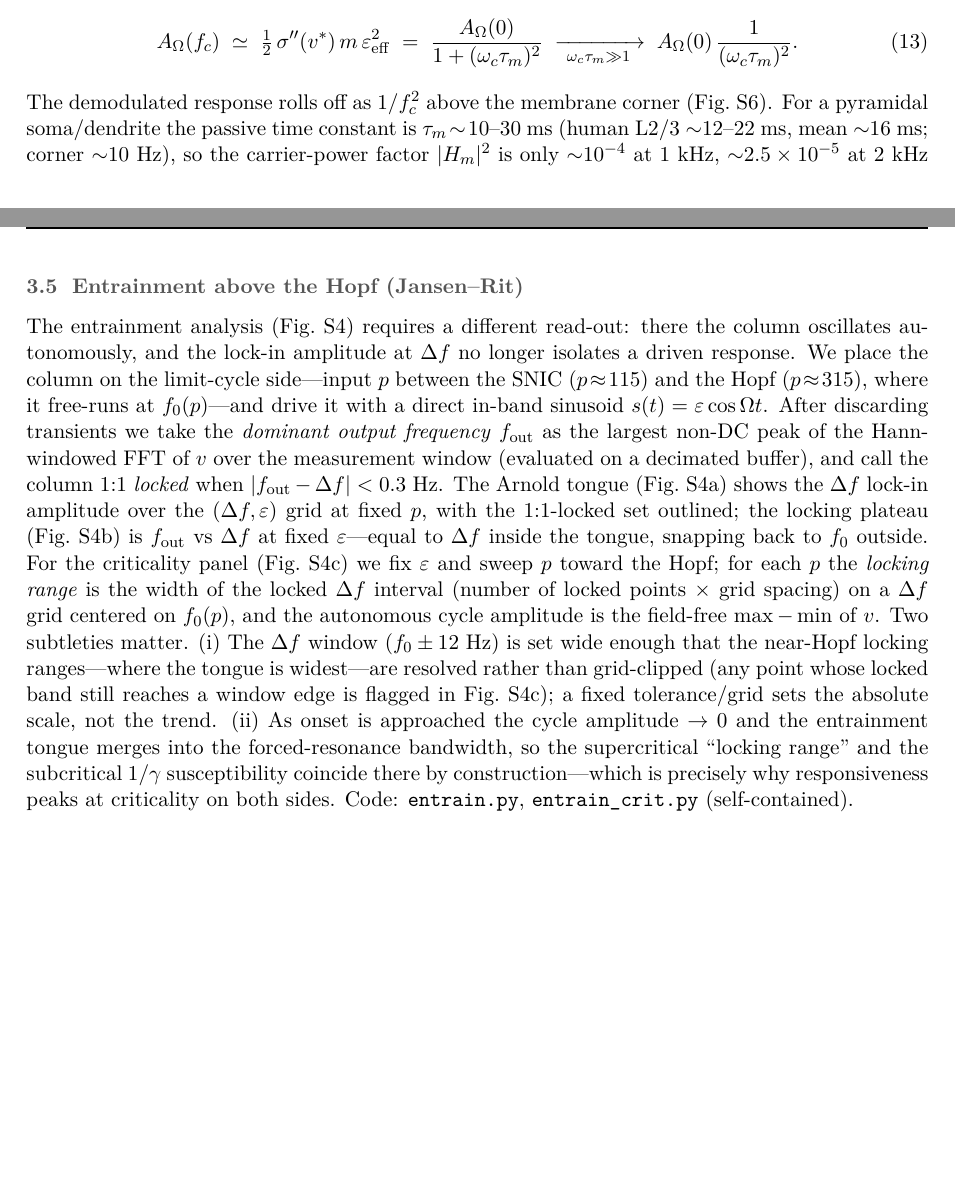
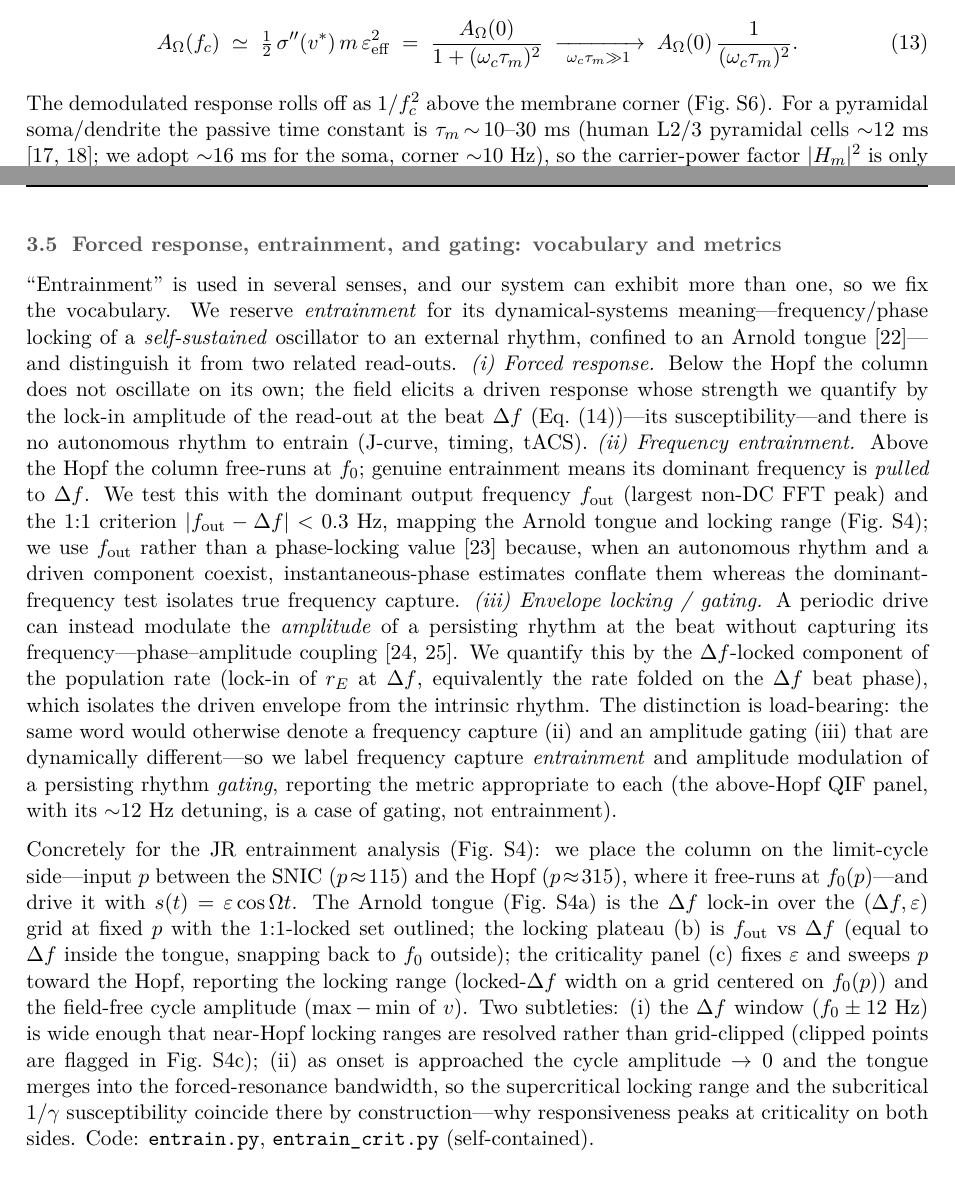
Before and after one commit to giulioruffini/TI-demodulation-paper, a LaTeX document (TN0484_envelope_demodulation.tex, which reads references.bib): two parts of pages 7 and 11 of 31 before the commit and two parts of pages 7 and 11 of 32 after it, joined at a grey line, cut so that both start at the same text, the shorter picture padded with empty space. Compiled offline with pdfLaTeX.

Commit message:
Add membrane-tau citation (Eyal/Deitcher) + entrainment-vocabulary Methods paragraph
- Membrane time constant (load-bearing kHz number): cited Deitcher 2017 (tau_m~12 ms human
  L2/3) + Eyal 2016; softened to '~12 ms; we adopt ~16 ms for the soma', dropped the
  unsupported ~22 ms. +6 bib entries.
- New Methods subsection 'Forced response, entrainment, and gating: vocabulary and metrics':
  maps the three senses of 'entrainment' to three metrics -- forced response (lock-in/
  susceptibility), frequency entrainment (f_out, Arnold tongue), gating/PAC (Df-locked
  amplitude). Reserves 'entrainment' for frequency capture and 'gating' for amplitude
  modulation, self-consistent with the QIF panel-(d) relabel. Cites pikovsky2001,
  lachaux1999, canolty2010, tort2010. Build clean (bibtex): 32 pp, 0 undefined.

Co-Authored-By: Claude Opus 4.8 (1M context) <noreply@anthropic.com>

```diff
--- a/TN0484_envelope_demodulation.tex
+++ b/TN0484_envelope_demodulation.tex
@@ -427,8 +427,8 @@ A_\Omega(0)\,\frac{1}{(\omega_c\tau_m)^2}.
 \end{equation}
 The demodulated response rolls off as $1/f_c^2$ above the membrane corner
 (Fig.~\ref{fig:khz}). For a pyramidal soma/dendrite the passive time constant is
-$\tau_m\!\sim\!10$--$30$~ms (human L2/3 $\sim$12--22~ms, mean $\sim$16~ms; corner
-$\sim$10~Hz), so the carrier-power factor $|H_m|^2$ is only $\sim$$10^{-4}$ at
+$\tau_m\!\sim\!10$--$30$~ms (human L2/3 pyramidal cells $\sim$12~ms
+\cite{deitcher2017,eyal2016}; we adopt $\sim$16~ms for the soma, corner $\sim$10~Hz), so the carrier-power factor $|H_m|^2$ is only $\sim$$10^{-4}$ at
 1~kHz, $\sim$$2.5\times10^{-5}$ at 2~kHz and $\sim$$10^{-6}$ at 10~kHz. Passive
 somatic demodulation is therefore negligible at TI's kHz carriers---a four- to
 six-order-of-magnitude suppression.
@@ -629,32 +629,51 @@ rate for Fig.~\ref{fig:timing}) or a direct in-band sinusoid $s(t)=\varepsilon\c
 lock-in of $v$ at $\Delta f$. Code: \texttt{jr\_jsweep\_engine.py},
 \texttt{timing\_not\_rate.py}, \texttt{tacs\_jsweep.py} (self-contained).
 
-\subsection{Entrainment above the Hopf (Jansen--Rit)}
-The entrainment analysis (Fig.~\ref{fig:entrain}) requires a different read-out:
-there the column oscillates autonomously, and the lock-in amplitude at $\Delta f$ no
-longer isolates a driven response. We place the column on the limit-cycle side---input
-$p$ between the SNIC ($p\!\approx\!115$) and the Hopf ($p\!\approx\!315$), where it
-free-runs at $f_0(p)$---and drive it with a direct in-band sinusoid
-$s(t)=\varepsilon\cos\Omega t$. After discarding transients we take the \emph{dominant
-output frequency} $f_{\rm out}$ as the largest non-DC peak of the Hann-windowed FFT of
-$v$ over the measurement window (evaluated on a decimated buffer), and call the column
-$1{:}1$ \emph{locked} when $|f_{\rm out}-\Delta f|<0.3$~Hz. The Arnold tongue
-(Fig.~\ref{fig:entrain}a) shows the $\Delta f$ lock-in amplitude over the
-$(\Delta f,\varepsilon)$ grid at fixed $p$, with the $1{:}1$-locked set outlined; the
-locking plateau (Fig.~\ref{fig:entrain}b) is $f_{\rm out}$ vs $\Delta f$ at
-fixed $\varepsilon$---equal to $\Delta f$ inside the tongue, snapping back to $f_0$
-outside. For the criticality panel (Fig.~\ref{fig:entrain}c) we fix $\varepsilon$ and
-sweep $p$ toward the Hopf; for each $p$ the \emph{locking range} is the width of the
-locked $\Delta f$ interval (number of locked points $\times$ grid spacing) on a $\Delta
-f$ grid centered on $f_0(p)$, and the autonomous cycle amplitude is the field-free
-$\max-\min$ of $v$. Two subtleties matter. (i)~The $\Delta f$ window
-($f_0\pm12$~Hz) is set wide enough that the near-Hopf locking ranges---where the tongue
-is widest---are resolved rather than grid-clipped (any point whose locked band still
-reaches a window edge is flagged in Fig.~\ref{fig:entrain}c); a fixed tolerance/grid sets
-the absolute scale, not the trend. (ii)~As onset is approached the cycle amplitude $\to0$ and the
-entrainment tongue merges into the forced-resonance bandwidth, so the supercritical
-``locking range'' and the subcritical $1/\gamma$ susceptibility coincide there by
-construction---which is precisely why responsiveness peaks at criticality on both sides.
+\subsection{Forced response, entrainment, and gating: vocabulary and metrics}\label{sec:vocab}
+``Entrainment'' is used in several senses, and our system can exhibit more than one, so
+we fix the vocabulary. We reserve \emph{entrainment} for its dynamical-systems
+meaning---frequency/phase locking of a \emph{self-sustained} oscillator to an external
+rhythm, confined to an Arnold tongue \cite{pikovsky2001}---and distinguish it from two
+related read-outs.
+\emph{(i) Forced response.} Below the Hopf the column does not oscillate on its own; the
+field elicits a driven response whose strength we quantify by the lock-in amplitude of
+the read-out at the beat $\Delta f$ (Eq.~\eqref{eq:lockin})---its susceptibility---and
+there is no autonomous rhythm to entrain (J-curve, timing, tACS).
+\emph{(ii) Frequency entrainment.} Above the Hopf the column free-runs at $f_0$; genuine
+entrainment means its dominant frequency is \emph{pulled} to $\Delta f$. We test this with
+the dominant output frequency $f_{\rm out}$ (largest non-DC FFT peak) and the $1{:}1$
+criterion $|f_{\rm out}-\Delta f|<0.3$~Hz, mapping the Arnold tongue and locking range
+(Fig.~\ref{fig:entrain}); we use $f_{\rm out}$ rather than a phase-locking value
+\cite{lachaux1999} because, when an autonomous rhythm and a driven component coexist,
+instantaneous-phase estimates conflate them whereas the dominant-frequency test isolates
+true frequency capture.
+\emph{(iii) Envelope locking / gating.} A periodic drive can instead modulate the
+\emph{amplitude} of a persisting rhythm at the beat without capturing its
+frequency---phase--amplitude coupling \cite{canolty2010,tort2010}. We quantify this by
+the $\Delta f$-locked component of the population rate (lock-in of $r_E$ at $\Delta f$,
+equivalently the rate folded on the $\Delta f$ beat phase), which isolates the driven
+envelope from the intrinsic rhythm. The distinction is load-bearing: the same word would
+otherwise denote a frequency capture (ii) and an amplitude gating (iii) that are
+dynamically different---so we label frequency capture \emph{entrainment} and amplitude
+modulation of a persisting rhythm \emph{gating}, reporting the metric appropriate to each
+(the above-Hopf QIF panel, with its $\sim$12~Hz detuning, is a case of gating, not
+entrainment).
+
+Concretely for the JR entrainment analysis (Fig.~\ref{fig:entrain}): we place the column
+on the limit-cycle side---input $p$ between the SNIC ($p\!\approx\!115$) and the Hopf
+($p\!\approx\!315$), where it free-runs at $f_0(p)$---and drive it with
+$s(t)=\varepsilon\cos\Omega t$. The Arnold tongue (Fig.~\ref{fig:entrain}a) is the
+$\Delta f$ lock-in over the $(\Delta f,\varepsilon)$ grid at fixed $p$ with the
+$1{:}1$-locked set outlined; the locking plateau (b) is $f_{\rm out}$ vs $\Delta f$ (equal
+to $\Delta f$ inside the tongue, snapping back to $f_0$ outside); the criticality panel
+(c) fixes $\varepsilon$ and sweeps $p$ toward the Hopf, reporting the locking range
+(locked-$\Delta f$ width on a grid centered on $f_0(p)$) and the field-free cycle
+amplitude ($\max-\min$ of $v$). Two subtleties: (i)~the $\Delta f$ window ($f_0\pm12$~Hz)
+is wide enough that near-Hopf locking ranges are resolved rather than grid-clipped
+(clipped points are flagged in Fig.~\ref{fig:entrain}c); (ii)~as onset is approached the
+cycle amplitude $\to0$ and the tongue merges into the forced-resonance bandwidth, so the
+supercritical locking range and the subcritical $1/\gamma$ susceptibility coincide there
+by construction---why responsiveness peaks at criticality on both sides.
 Code: \texttt{entrain.py}, \texttt{entrain\_crit.py} (self-contained).
 
 \section{Results}
--- a/references.bib
+++ b/references.bib
@@ -275,0 +320 @@
+  number  = {2},
```
Also changed, not shown: docs/current_state.md (+15 -1 lines), TN0484_envelope_demodulation.bbl, references.bib (57 more changed lines).
